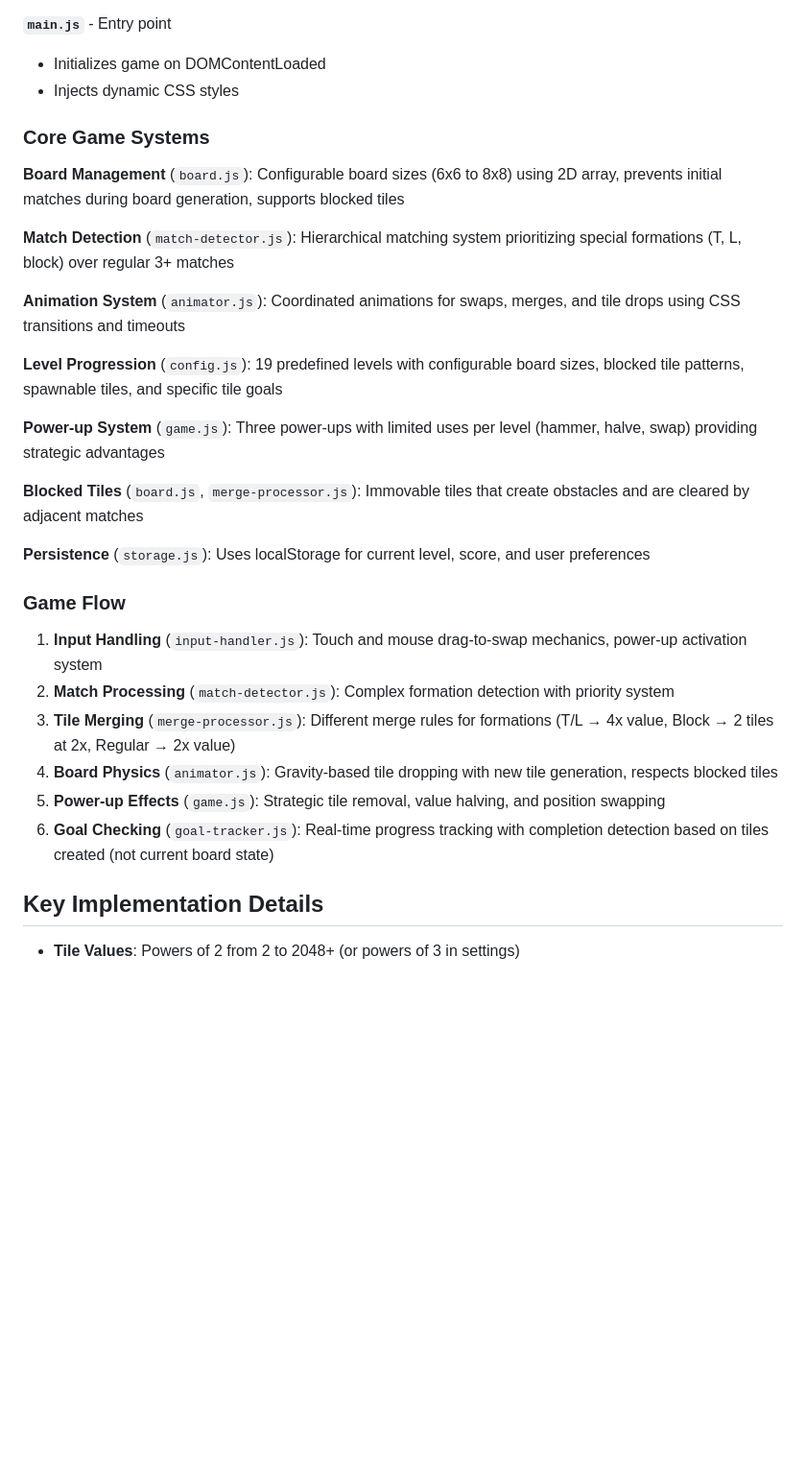
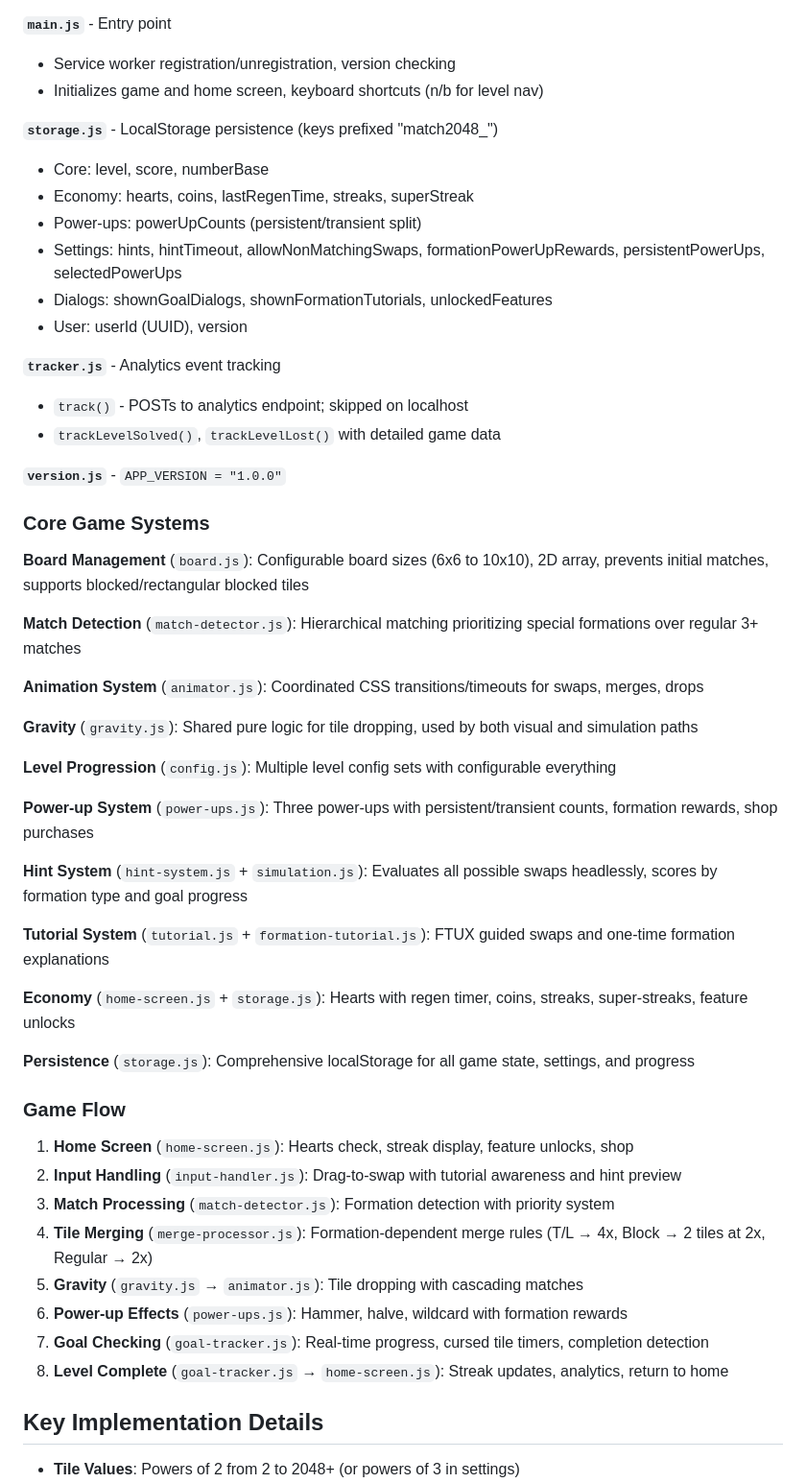
Before and after one commit to GarreltMock/match-2048, a Markdown page: CLAUDE.md, the part around one of its changes. Shown at 96% size. GitHub-like rendering; blank space fills up the shorter version.

```diff
--- a/CLAUDE.md
+++ b/CLAUDE.md
@@ -80,32 +127,54 @@ The game is organized into focused, single-responsibility modules:
 
 **`main.js`** - Entry point
-- Initializes game on DOMContentLoaded
-- Injects dynamic CSS styles
+- Service worker registration/unregistration, version checking
+- Initializes game and home screen, keyboard shortcuts (n/b for level nav)
+
+**`storage.js`** - LocalStorage persistence (keys prefixed "match2048_")
+- Core: level, score, numberBase
+- Economy: hearts, coins, lastRegenTime, streaks, superStreak
+- Power-ups: powerUpCounts (persistent/transient split)
+- Settings: hints, hintTimeout, allowNonMatchingSwaps, formationPowerUpRewards, persistentPowerUps, selectedPowerUps
+- Dialogs: shownGoalDialogs, shownFormationTutorials, unlockedFeatures
+- User: userId (UUID), version
+
+**`tracker.js`** - Analytics event tracking
+- `track()` - POSTs to analytics endpoint; skipped on localhost
+- `trackLevelSolved()`, `trackLevelLost()` with detailed game data
+
+**`version.js`** - `APP_VERSION = "1.0.0"`
 
 ### Core Game Systems
 
-**Board Management** (`board.js`): Configurable board sizes (6x6 to 8x8) using 2D array, prevents initial matches during board generation, supports blocked tiles
+**Board Management** (`board.js`): Configurable board sizes (6x6 to 10x10), 2D array, prevents initial matches, supports blocked/rectangular blocked tiles
 
-**Match Detection** (`match-detector.js`): Hierarchical matching system prioritizing special formations (T, L, block) over regular 3+ matches
+**Match Detection** (`match-detector.js`): Hierarchical matching prioritizing special formations over regular 3+ matches
 
-**Animation System** (`animator.js`): Coordinated animations for swaps, merges, and tile drops using CSS transitions and timeouts
+**Animation System** (`animator.js`): Coordinated CSS transitions/timeouts for swaps, merges, drops
 
-**Level Progression** (`config.js`): 19 predefined levels with configurable board sizes, blocked tile patterns, spawnable tiles, and specific tile goals
+**Gravity** (`gravity.js`): Shared pure logic for tile dropping, used by both visual and simulation paths
 
-**Power-up System** (`game.js`): Three power-ups with limited uses per level (hammer, halve, swap) providing strategic advantages
+**Level Progression** (`config.js`): Multiple level config sets with configurable everything
 
-**Blocked Tiles** (`board.js`, `merge-processor.js`): Immovable tiles that create obstacles and are cleared by adjacent matches
+**Power-up System** (`power-ups.js`): Three power-ups with persistent/transient counts, formation rewards, shop purchases
 
-**Persistence** (`storage.js`): Uses localStorage for current level, score, and user preferences
+**Hint System** (`hint-system.js` + `simulation.js`): Evaluates all possible swaps headlessly, scores by formation type and goal progress
+
+**Tutorial System** (`tutorial.js` + `formation-tutorial.js`): FTUX guided swaps and one-time formation explanations
+
+**Economy** (`home-screen.js` + `storage.js`): Hearts with regen timer, coins, streaks, super-streaks, feature unlocks
+
+**Persistence** (`storage.js`): Comprehensive localStorage for all game state, settings, and progress
 
 ### Game Flow
 
-1. **Input Handling** (`input-handler.js`): Touch and mouse drag-to-swap mechanics, power-up activation system
-2. **Match Processing** (`match-detector.js`): Complex formation detection with priority system
-3. **Tile Merging** (`merge-processor.js`): Different merge rules for formations (T/L → 4x value, Block → 2 tiles at 2x, Regular → 2x value)
-4. **Board Physics** (`animator.js`): Gravity-based tile dropping with new tile generation, respects blocked tiles
-5. **Power-up Effects** (`game.js`): Strategic tile removal, value halving, and position swapping
-6. **Goal Checking** (`goal-tracker.js`): Real-time progress tracking with completion detection based on tiles created (not current board state)
+1. **Home Screen** (`home-screen.js`): Hearts check, streak display, feature unlocks, shop
+2. **Input Handling** (`input-handler.js`): Drag-to-swap with tutorial awareness and hint preview
+3. **Match Processing** (`match-detector.js`): Formation detection with priority system
+4. **Tile Merging** (`merge-processor.js`): Formation-dependent merge rules (T/L → 4x, Block → 2 tiles at 2x, Regular → 2x)
+5. **Gravity** (`gravity.js` → `animator.js`): Tile dropping with cascading matches
+6. **Power-up Effects** (`power-ups.js`): Hammer, halve, wildcard with formation rewards
+7. **Goal Checking** (`goal-tracker.js`): Real-time progress, cursed tile timers, completion detection
+8. **Level Complete** (`goal-tracker.js` → `home-screen.js`): Streak updates, analytics, return to home
 
 ## Key Implementation Details
 
```
Also changed, not shown: other parts of CLAUDE.md (+111 -62 lines).
